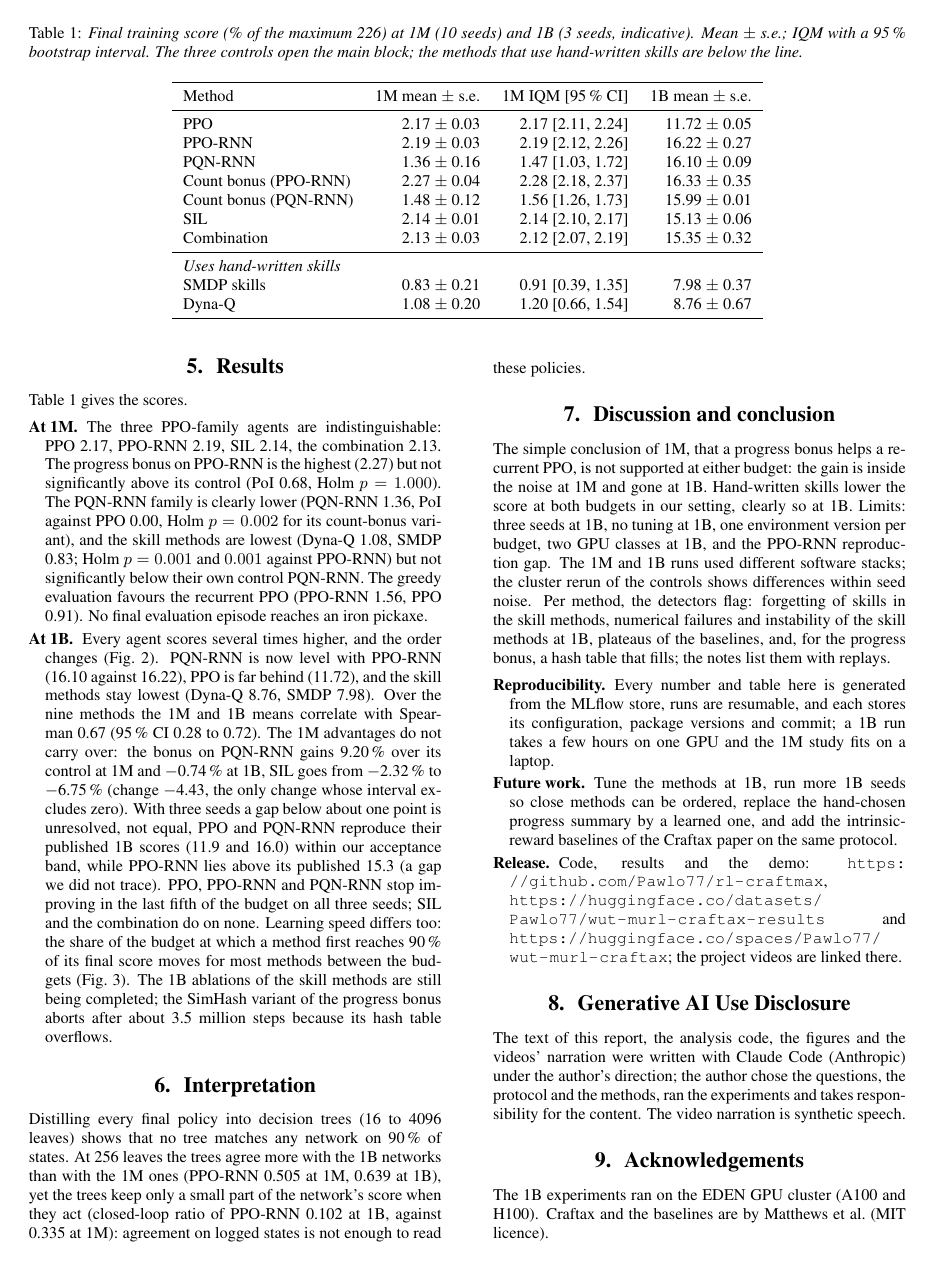
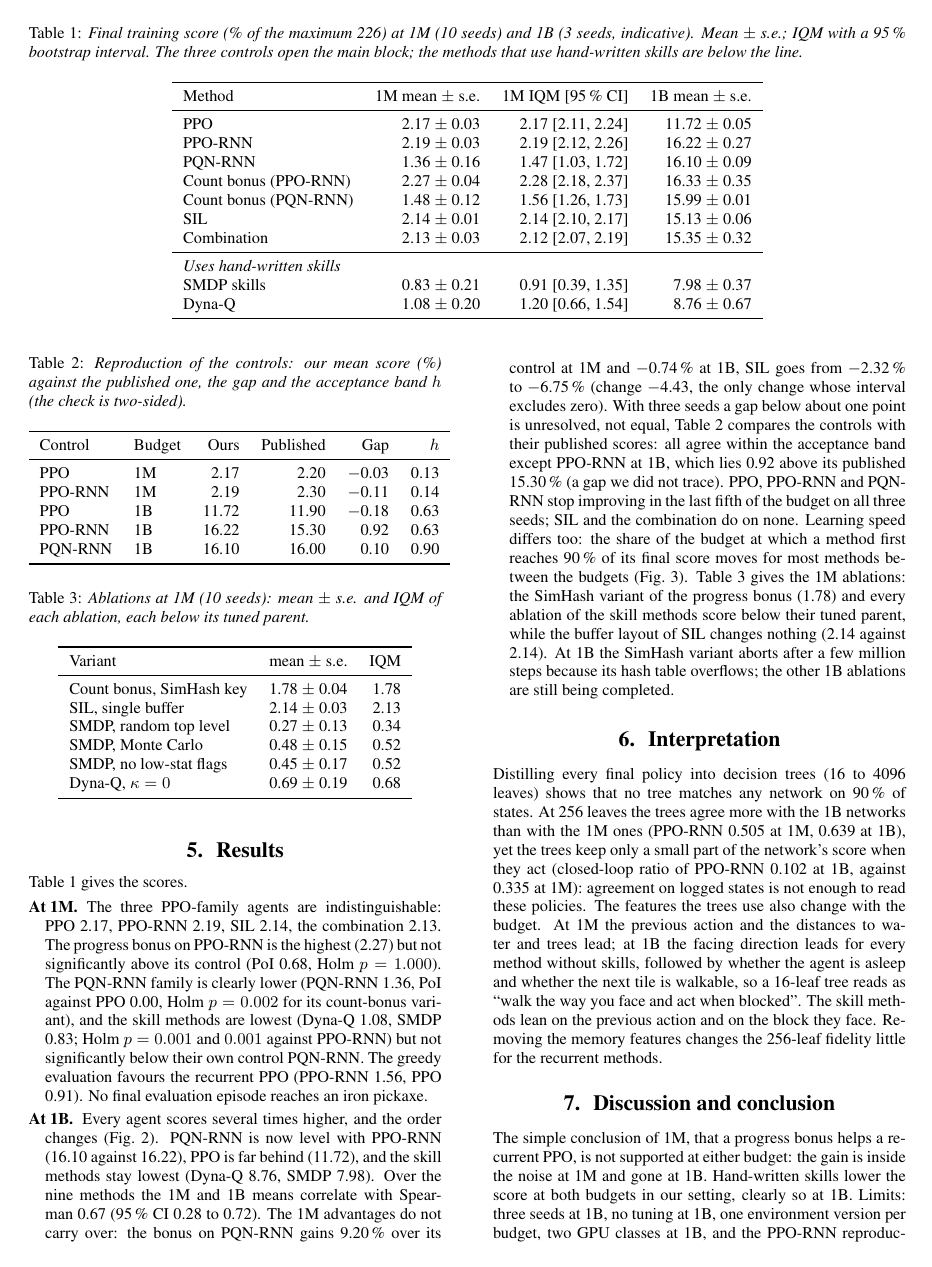
Before and after one commit to Pawlo77/rl-craftmax, a LaTeX paper (report/report.tex): page 2 of 3 before the commit and page 2 of 4 after it. Compiled offline with pdfLaTeX.

Commit message:
docs: fill the report's third page and add the checkpoint summary
Reproduction and ablation tables, a fuller interpretation, a title break before the benchmark name, and a one-page checkpoint summary (report/checkpoint.tex) that covers only the checkpoint criteria.

```diff
--- a/report/report.tex
+++ b/report/report.tex
@@ -10,7 +10,7 @@
 \renewcommand{\topfraction}{0.95}\renewcommand{\dbltopfraction}{0.95}\renewcommand{\floatpagefraction}{0.8}\renewcommand{\dblfloatpagefraction}{0.8}
 \setcounter{dbltopnumber}{4}
 
-\title{Progress counts, self-imitation and hand-written skills on Craftax at 1M and 1B steps}
+\title{Progress counts, self-imitation and hand-written skills\\on Craftax at 1M and 1B steps}
 
 \author[affiliation={1}]{Pawe{\l}}{Pozorski}
 
@@ -88,12 +88,47 @@ Dyna-Q & \scoreOneMDynaQ\ $\pm$ \scoreSeOneMDynaQ & \iqmOneMDynaQ\ [\iqmLoOneMDy
 \end{tabular}
 \end{table*}
 
+\begin{table}[t]
+\centering
+\caption{Reproduction of the controls: our mean score (\%) against the published one, the gap and the acceptance band $h$ (the check is two-sided).}
+\label{tab:repro}
+\begin{tabular}{llrrrr}
+\toprule
+Control & Budget & Ours & Published & Gap & $h$ \\
+\midrule
+PPO & 1M & \gateMeanOneMPpo & \gatePubOneMPpo & \gateGapOneMPpo & \gateBandOneMPpo \\
+PPO-RNN & 1M & \gateMeanOneMPpoRnn & \gatePubOneMPpoRnn & \gateGapOneMPpoRnn & \gateBandOneMPpoRnn \\
+PPO & 1B & \gateMeanOneBPpo & \gatePubOneBPpo & \gateGapOneBPpo & \gateBandOneBPpo \\
+PPO-RNN & 1B & \gateMeanOneBPpoRnn & \gatePubOneBPpoRnn & \gateGapOneBPpoRnn & \gateBandOneBPpoRnn \\
+PQN-RNN & 1B & \gateMeanOneBPqnRnn & \gatePubOneBPqnRnn & \gateGapOneBPqnRnn & \gateBandOneBPqnRnn \\
+\bottomrule
+\end{tabular}
+\end{table}
+
+\begin{table}[t]
+\centering
+\caption{Ablations at 1M (10 seeds): mean $\pm$ s.e. and IQM of each ablation, each below its tuned parent.}
+\label{tab:abl}
+\begin{tabular}{lrr}
+\toprule
+Variant & mean $\pm$ s.e. & IQM \\
+\midrule
+Count bonus, SimHash key & \scoreOneMCountBonusPpoRnnSimHash\ $\pm$ \scoreSeOneMCountBonusPpoRnnSimHash & \iqmOneMCountBonusPpoRnnSimHash \\
+SIL, single buffer & \scoreOneMSilSingleBuffer\ $\pm$ \scoreSeOneMSilSingleBuffer & \iqmOneMSilSingleBuffer \\
+SMDP, random top level & \scoreOneMSmdpSkillsRandomTop\ $\pm$ \scoreSeOneMSmdpSkillsRandomTop & \iqmOneMSmdpSkillsRandomTop \\
+SMDP, Monte Carlo & \scoreOneMSmdpSkillsMonteCarlo\ $\pm$ \scoreSeOneMSmdpSkillsMonteCarlo & \iqmOneMSmdpSkillsMonteCarlo \\
+SMDP, no low-stat flags & \scoreOneMSmdpSkillsNoFlags\ $\pm$ \scoreSeOneMSmdpSkillsNoFlags & \iqmOneMSmdpSkillsNoFlags \\
+Dyna-Q, $\kappa=0$ & \scoreOneMDynaQKappaZero\ $\pm$ \scoreSeOneMDynaQKappaZero & \iqmOneMDynaQKappaZero \\
+\bottomrule
+\end{tabular}
+\end{table}
+
 \section{Results}
 
 Table~\ref{tab:main} gives the scores.
 \begin{description}
 \item[At 1M.] The three PPO-family agents are indistinguishable: PPO \scoreOneMPpo, PPO-RNN \scoreOneMPpoRnn, SIL \scoreOneMSil, the combination \scoreOneMCombo. The progress bonus on PPO-RNN is the highest (\scoreOneMCountBonusPpoRnn) but not significantly above its control (PoI \poiOneMCountBonusPpoRnnPpoRnn, Holm $p=\pHolmOneMCountBonusPpoRnnPpoRnn$). The PQN-RNN family is clearly lower (PQN-RNN \scoreOneMPqnRnn, PoI against PPO \poiOneMPqnRnnPpo, Holm $p=\pHolmOneMCountBonusPqnRnnPpo$ for its count-bonus variant), and the skill methods are lowest (Dyna-Q \scoreOneMDynaQ, SMDP \scoreOneMSmdpSkills; Holm $p=\pHolmOneMDynaQPpoRnn$ and $\pHolmOneMSmdpSkillsPpoRnn$ against PPO-RNN) but not significantly below their own control PQN-RNN. The greedy evaluation favours the recurrent PPO (PPO-RNN \evalGreedyOneMPpoRnn, PPO \evalGreedyOneMPpo). No final evaluation episode reaches an iron pickaxe.
-\item[At 1B.] Every agent scores several times higher, and the order changes (Fig.~\ref{fig:scale}). PQN-RNN is now level with PPO-RNN (\scoreOneBPqnRnn\ against \scoreOneBPpoRnn), PPO is far behind (\scoreOneBPpo), and the skill methods stay lowest (Dyna-Q \scoreOneBDynaQ, SMDP \scoreOneBSmdpSkills). Over the nine methods the 1M and 1B means correlate with Spearman \scaleSpearman\ (95\,\% CI \scaleSpearmanLo\ to \scaleSpearmanHi). The 1M advantages do not carry over: the bonus on PQN-RNN gains \scaleGainOneMCountBonusPqnRnn\,\% over its control at 1M and \scaleGainOneBCountBonusPqnRnn\,\% at 1B, SIL goes from \scaleGainOneMSil\,\% to \scaleGainOneBSil\,\% (change \scaleChangeSil, the only change whose interval excludes zero). With three seeds a gap below about one point is unresolved, not equal, PPO and PQN-RNN reproduce their published 1B scores (11.9 and 16.0) within our acceptance band, while PPO-RNN lies above its published 15.3 (a gap we did not trace). PPO, PPO-RNN and PQN-RNN stop improving in the last fifth of the budget on all three seeds; SIL and the combination do on none. Learning speed differs too: the share of the budget at which a method first reaches 90\,\% of its final score moves for most methods between the budgets (Fig.~\ref{fig:speed}). The 1B ablations of the skill methods are still being completed; the SimHash variant of the progress bonus aborts after about 3.5 million steps because its hash table overflows.
+\item[At 1B.] Every agent scores several times higher, and the order changes (Fig.~\ref{fig:scale}). PQN-RNN is now level with PPO-RNN (\scoreOneBPqnRnn\ against \scoreOneBPpoRnn), PPO is far behind (\scoreOneBPpo), and the skill methods stay lowest (Dyna-Q \scoreOneBDynaQ, SMDP \scoreOneBSmdpSkills). Over the nine methods the 1M and 1B means correlate with Spearman \scaleSpearman\ (95\,\% CI \scaleSpearmanLo\ to \scaleSpearmanHi). The 1M advantages do not carry over: the bonus on PQN-RNN gains \scaleGainOneMCountBonusPqnRnn\,\% over its control at 1M and \scaleGainOneBCountBonusPqnRnn\,\% at 1B, SIL goes from \scaleGainOneMSil\,\% to \scaleGainOneBSil\,\% (change \scaleChangeSil, the only change whose interval excludes zero). With three seeds a gap below about one point is unresolved, not equal, Table~\ref{tab:repro} compares the controls with their published scores: all agree within the acceptance band except PPO-RNN at 1B, which lies \gateGapOneBPpoRnn\ above its published \gatePubOneBPpoRnn\,\% (a gap we did not trace). PPO, PPO-RNN and PQN-RNN stop improving in the last fifth of the budget on all three seeds; SIL and the combination do on none. Learning speed differs too: the share of the budget at which a method first reaches 90\,\% of its final score moves for most methods between the budgets (Fig.~\ref{fig:speed}). Table~\ref{tab:abl} gives the 1M ablations: the SimHash variant of the progress bonus (\scoreOneMCountBonusPpoRnnSimHash) and every ablation of the skill methods score below their tuned parent, while the buffer layout of SIL changes nothing (\scoreOneMSilSingleBuffer\ against \scoreOneMSil). At 1B the SimHash variant aborts after a few million steps because its hash table overflows; the other 1B ablations are still being completed.
 
 \end{description}
 
@@ -123,12 +158,12 @@ Table~\ref{tab:main} gives the scores.
 
 \section{Interpretation}
 
-Distilling every final policy into decision trees (16 to 4096 leaves) shows that no tree matches any network on 90\,\% of states. At 256 leaves the trees agree more with the 1B networks than with the 1M ones (PPO-RNN \fidTwoFiftySixOneMPpoRnn\ at 1M, \fidTwoFiftySixOneBPpoRnn\ at 1B), yet the trees keep only a small part of the network's score when they act (closed-loop ratio of PPO-RNN \closedLoopOneBPpoRnn\ at 1B, against \closedLoopOneMPpoRnn\ at 1M): agreement on logged states is not enough to read these policies.
+Distilling every final policy into decision trees (16 to 4096 leaves) shows that no tree matches any network on 90\,\% of states. At 256 leaves the trees agree more with the 1B networks than with the 1M ones (PPO-RNN \fidTwoFiftySixOneMPpoRnn\ at 1M, \fidTwoFiftySixOneBPpoRnn\ at 1B), yet the trees keep only a small part of the network's score when they act (closed-loop ratio of PPO-RNN \closedLoopOneBPpoRnn\ at 1B, against \closedLoopOneMPpoRnn\ at 1M): agreement on logged states is not enough to read these policies. The features the trees use also change with the budget. At 1M the previous action and the distances to water and trees lead; at 1B the facing direction leads for every method without skills, followed by whether the agent is asleep and whether the next tile is walkable, so a 16-leaf tree reads as ``walk the way you face and act when blocked''. The skill methods lean on the previous action and on the block they face. Removing the memory features changes the 256-leaf fidelity little for the recurrent methods.
 
 \section{Discussion and conclusion}
 
-The simple conclusion of 1M, that a progress bonus helps a recurrent PPO, is not supported at either budget: the gain is inside the noise at 1M and gone at 1B. Hand-written skills lower the score at both budgets in our setting, clearly so at 1B. Limits: three seeds at 1B, no tuning at 1B, one environment version per budget, two GPU classes at 1B, and the PPO-RNN reproduction gap. The 1M and 1B runs used different software stacks; the cluster rerun of the controls shows differences within seed noise. Per method, the detectors flag: forgetting of skills in the skill methods, numerical failures and instability of the skill methods at 1B, plateaus of the baselines, and, for the progress bonus, a hash table that fills; the notes list them with replays. \begin{description}
-\item[Reproducibility.] Every number and table here is generated from the MLflow store, runs are resumable, and each stores its configuration, package versions and commit; a 1B run takes a few hours on one GPU and the 1M study fits on a laptop.\item[Future work.] Tune the methods at 1B, run more 1B seeds so close methods can be ordered, replace the hand-chosen progress summary by a learned one, and add the intrinsic-reward baselines of the Craftax paper on the same protocol.\item[Release.] Code, results and the demo: \url{https://github.com/Pawlo77/rl-craftmax}, \url{https://huggingface.co/datasets/Pawlo77/wut-murl-craftax-results} and \url{https://huggingface.co/spaces/Pawlo77/wut-murl-craftax}; the project videos are linked there.
+The simple conclusion of 1M, that a progress bonus helps a recurrent PPO, is not supported at either budget: the gain is inside the noise at 1M and gone at 1B. Hand-written skills lower the score at both budgets in our setting, clearly so at 1B. Limits: three seeds at 1B, no tuning at 1B, one environment version per budget, two GPU classes at 1B, and the PPO-RNN reproduction gap. The 1M and 1B runs used different software stacks; the cluster rerun of the controls shows differences within seed noise. \begin{description}
+\item[Reproducibility.] Every number and table here is generated from the MLflow store; each run stores its configuration, package versions and commit, and a 1B run takes a few hours on one GPU.\item[Future work.] Tune the methods at 1B, run more 1B seeds so close methods can be ordered, replace the hand-chosen progress summary by a learned one, and add the intrinsic-reward baselines of the Craftax paper on the same protocol.\item[Release.] Code, results and the demo: \url{https://github.com/Pawlo77/rl-craftmax}, \url{https://huggingface.co/datasets/Pawlo77/wut-murl-craftax-results} and \url{https://huggingface.co/spaces/Pawlo77/wut-murl-craftax}; the project videos are linked there.
 \end{description}
 
 \section{Generative AI Use Disclosure}
```
Also changed, not shown: report/checkpoint.tex (added, +64 -0 lines), report/report.pdf, report/report.tex (12 more changed lines).
